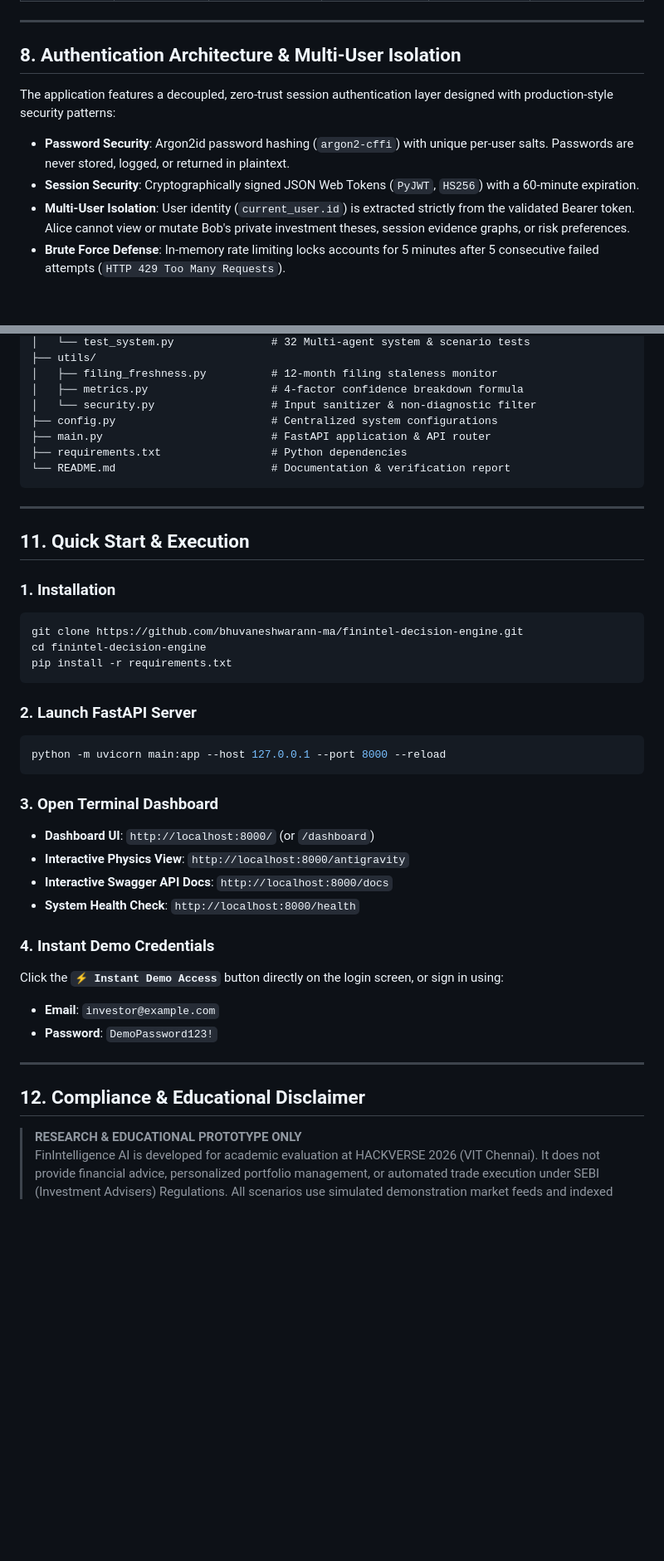
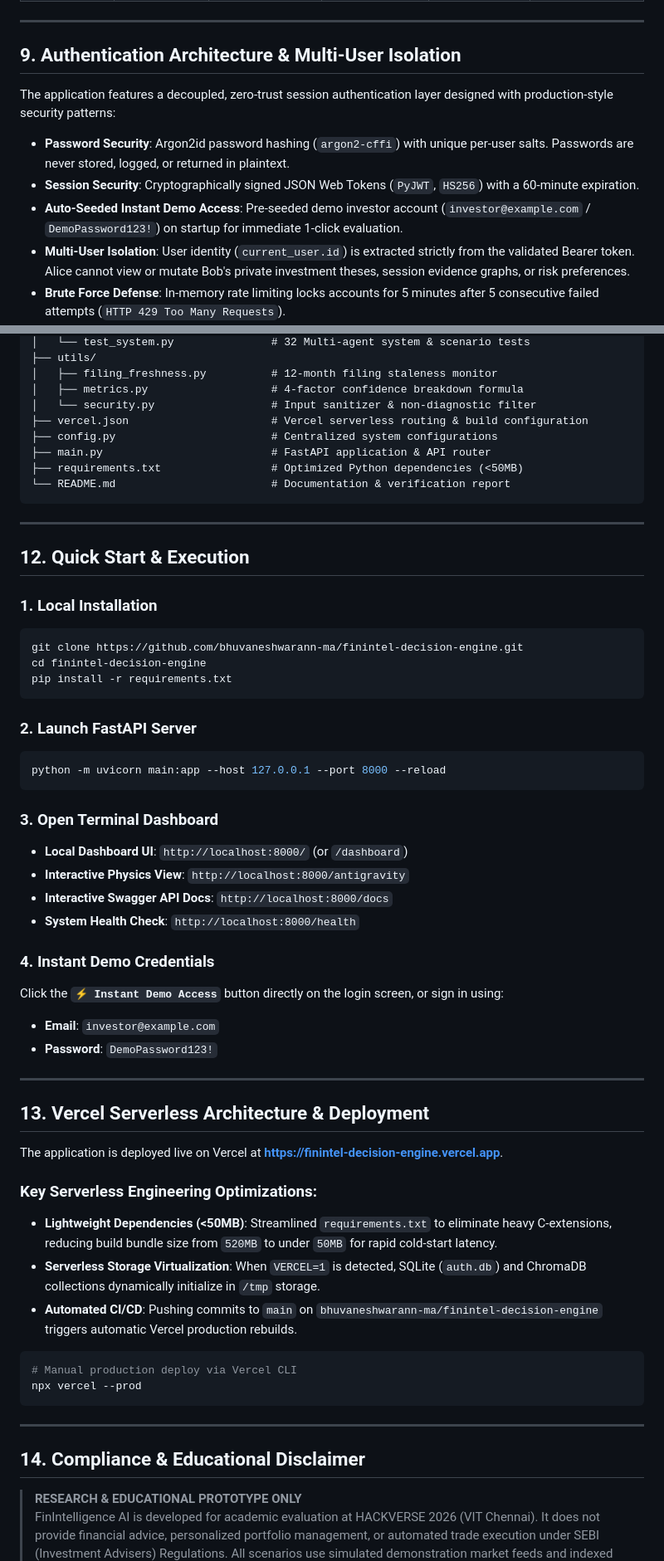
Before and after one commit to bhuvaneshwarann-ma/finintel-decision-engine, a Markdown page: README.md, 2 parts joined by grey strips. Shown at 83% size. Drawn GitHub-style; blank space fills up the shorter version.

````diff
--- a/README.md
+++ b/README.md
@@ -224,12 +255,13 @@ flowchart LR
 
 ---
 
-## 8. Authentication Architecture & Multi-User Isolation
+## 9. Authentication Architecture & Multi-User Isolation
 
 The application features a decoupled, zero-trust session authentication layer designed with production-style security patterns:
 
 - **Password Security**: Argon2id password hashing (`argon2-cffi`) with unique per-user salts. Passwords are never stored, logged, or returned in plaintext.
 - **Session Security**: Cryptographically signed JSON Web Tokens (`PyJWT`, `HS256`) with a 60-minute expiration.
+- **Auto-Seeded Instant Demo Access**: Pre-seeded demo investor account (`investor@example.com` / `DemoPassword123!`) on startup for immediate 1-click evaluation.
 - **Multi-User Isolation**: User identity (`current_user.id`) is extracted strictly from the validated Bearer token. Alice cannot view or mutate Bob's private investment theses, session evidence graphs, or risk preferences.
 - **Brute Force Defense**: In-memory rate limiting locks accounts for 5 minutes after 5 consecutive failed attempts (`HTTP 429 Too Many Requests`).
 - **Security Headers**: Injected OWASP security headers (`X-Content-Type-Options: nosniff`, `X-Frame-Options: DENY`, `Referrer-Policy: no-referrer`).
@@ -361,17 +396,18 @@ finintel-decision-engine/
 │   ├── filing_freshness.py          # 12-month filing staleness monitor
 │   ├── metrics.py                   # 4-factor confidence breakdown formula
 │   └── security.py                  # Input sanitizer & non-diagnostic filter
+├── vercel.json                      # Vercel serverless routing & build configuration
 ├── config.py                        # Centralized system configurations
 ├── main.py                          # FastAPI application & API router
-├── requirements.txt                 # Python dependencies
+├── requirements.txt                 # Optimized Python dependencies (<50MB)
 └── README.md                        # Documentation & verification report
 ```
 
 ---
 
-## 11. Quick Start & Execution
+## 12. Quick Start & Execution
 
-### 1. Installation
+### 1. Local Installation
 ```bash
 git clone https://github.com/bhuvaneshwarann-ma/finintel-decision-engine.git
 cd finintel-decision-engine
@@ -384,7 +420,7 @@ python -m uvicorn main:app --host 127.0.0.1 --port 8000 --reload
 ```
 
 ### 3. Open Terminal Dashboard
-- **Dashboard UI**: `http://localhost:8000/` (or `/dashboard`)
+- **Local Dashboard UI**: `http://localhost:8000/` (or `/dashboard`)
 - **Interactive Physics View**: `http://localhost:8000/antigravity`
 - **Interactive Swagger API Docs**: `http://localhost:8000/docs`
 - **System Health Check**: `http://localhost:8000/health`
@@ -396,7 +432,23 @@ Click the **`⚡ Instant Demo Access`** button directly on the login screen, or
 
 ---
 
-## 12. Compliance & Educational Disclaimer
+## 13. Vercel Serverless Architecture & Deployment
+
+The application is deployed live on Vercel at **[https://finintel-decision-engine.vercel.app](https://finintel-decision-engine.vercel.app)**.
+
+### Key Serverless Engineering Optimizations:
+- **Lightweight Dependencies (<50MB)**: Streamlined `requirements.txt` to eliminate heavy C-extensions, reducing build bundle size from `520MB` to under `50MB` for rapid cold-start latency.
+- **Serverless Storage Virtualization**: When `VERCEL=1` is detected, SQLite (`auth.db`) and ChromaDB collections dynamically initialize in `/tmp` storage.
+- **Automated CI/CD**: Pushing commits to `main` on `bhuvaneshwarann-ma/finintel-decision-engine` triggers automatic Vercel production rebuilds.
+
+```bash
+# Manual production deploy via Vercel CLI
+npx vercel --prod
+```
+
+---
+
+## 14. Compliance & Educational Disclaimer
 
 > **RESEARCH & EDUCATIONAL PROTOTYPE ONLY**
 > FinIntelligence AI is developed for academic evaluation at HACKVERSE 2026 (VIT Chennai). It does not provide financial advice, personalized portfolio management, or automated trade execution under SEBI (Investment Advisers) Regulations. All scenarios use simulated demonstration market feeds and indexed filing disclosures.
````
Also changed, not shown: other parts of README.md (+68 -34 lines).
